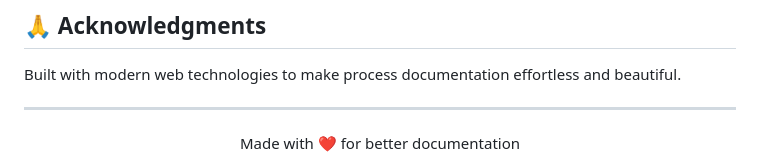
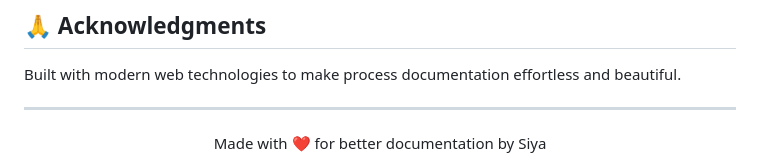
Before and after one commit to siya-m360/LogPilot, a Markdown page: README.md, the part around the change. Rendered like a GitHub page.

Commit message:
Update README.md to credit Siya for enhancing documentation efforts.

```diff
--- a/README.md
+++ b/README.md
@@ -146,5 +146,5 @@ Built with modern web technologies to make process documentation effortless and
 ---
 
 <div align="center">
-  Made with ❤️ for better documentation
+  Made with ❤️ for better documentation by Siya
 </div>
```
